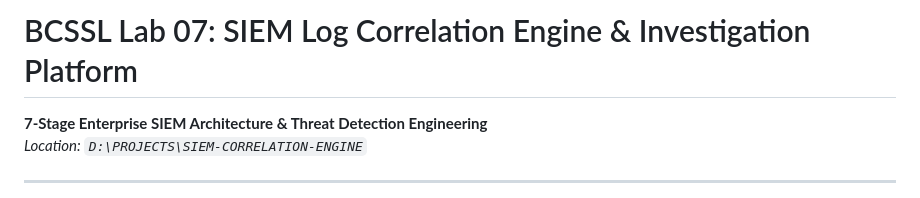
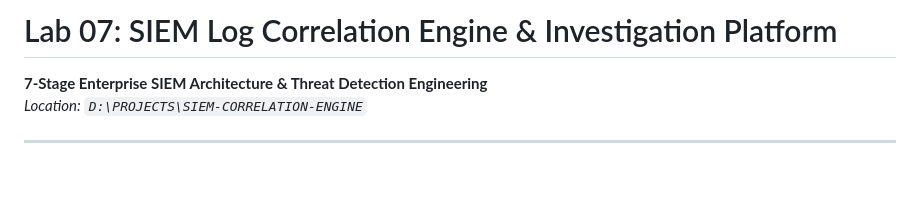
Before and after one commit to aneeshkumar-ch/SIEM-log-correlation-engine, a Markdown page: README.md, the part around the change. Drawn GitHub-style; blank space fills up the shorter version.

Commit message:
Update project title in README.md

```diff
--- a/README.md
+++ b/README.md
@@ -1,4 +1,4 @@
-# BCSSL Lab 07: SIEM Log Correlation Engine & Investigation Platform
+# Lab 07: SIEM Log Correlation Engine & Investigation Platform
 **7-Stage Enterprise SIEM Architecture & Threat Detection Engineering**
 *Location: `D:\PROJECTS\SIEM-CORRELATION-ENGINE`*
 
```
